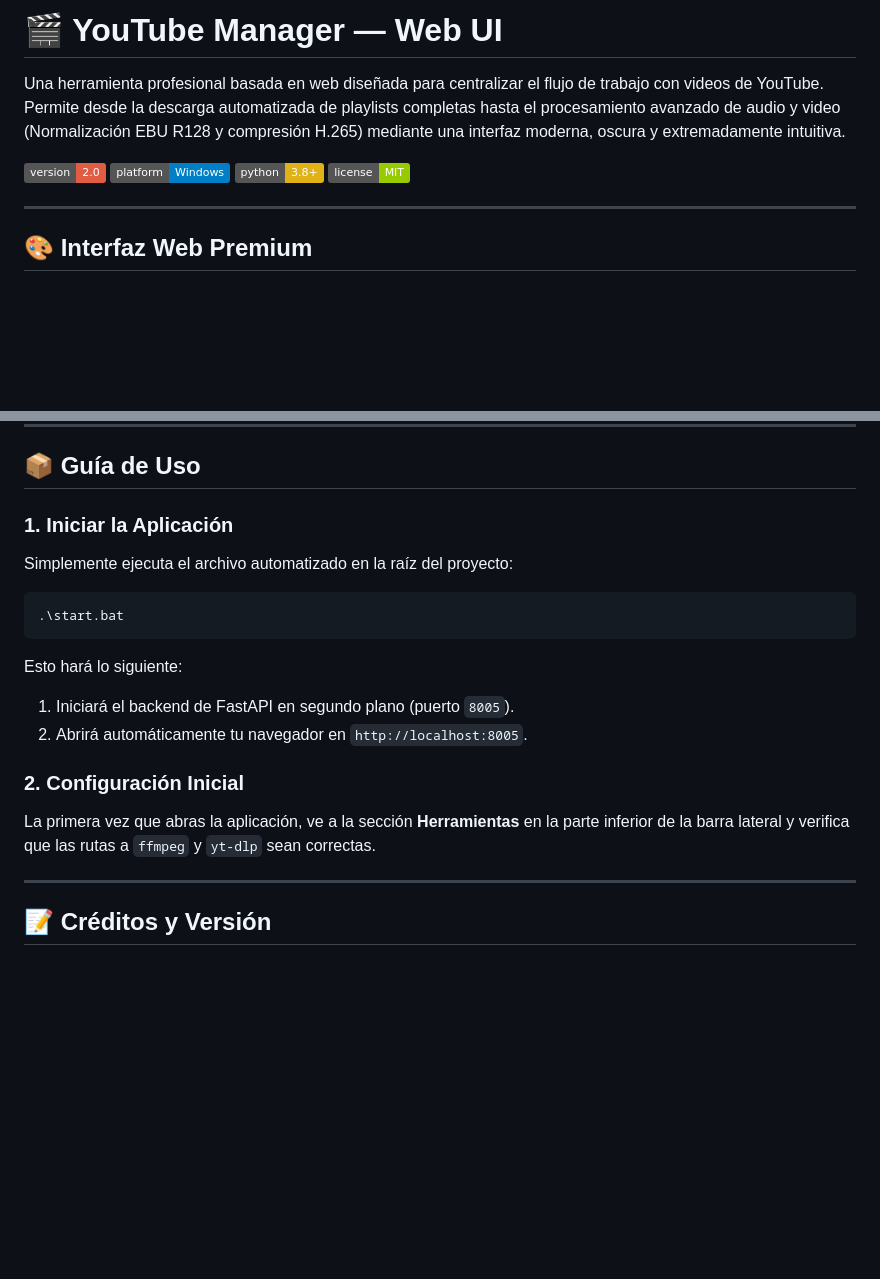
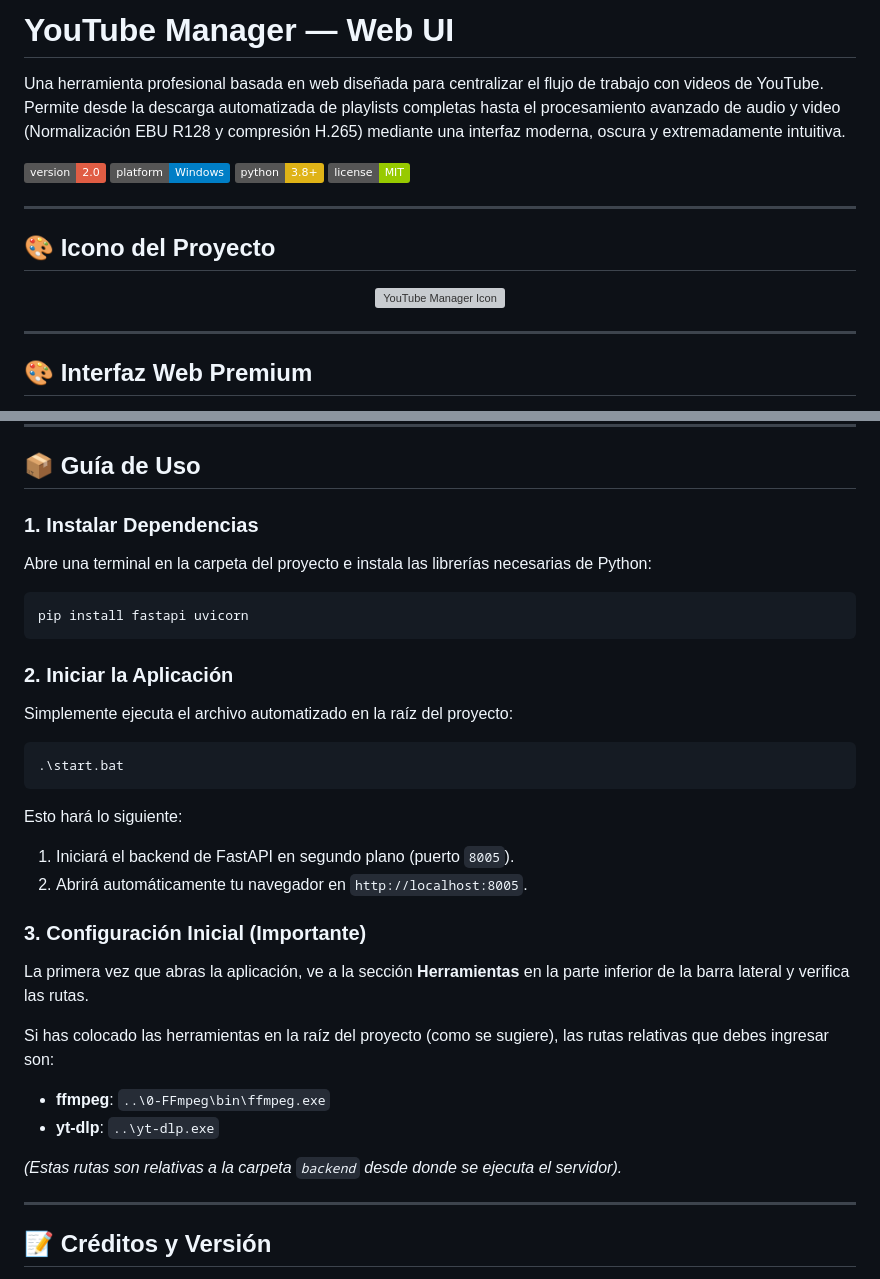
Before and after one commit to gwalls86/youtube-playlist-downloader, a Markdown page: README.md, 2 parts joined by grey strips. GitHub-like rendering; badges without logos; blank space fills up the shorter version; grey boxes are pictures that could not be loaded.

Commit message:
Update README with installation steps and paths

````diff
--- a/README.md
+++ b/README.md
@@ -1,4 +1,4 @@
-# 🎬 YouTube Manager — Web UI
+# YouTube Manager — Web UI
 
 Una herramienta profesional basada en web diseñada para centralizar el flujo de trabajo con videos de YouTube. Permite desde la descarga automatizada de playlists completas hasta el procesamiento avanzado de audio y video (Normalización EBU R128 y compresión H.265) mediante una interfaz moderna, oscura y extremadamente intuitiva.
 
@@ -6,6 +6,15 @@ Una herramienta profesional basada en web diseñada para centralizar el flujo de
 ![Platform](https://img.shields.io/badge/platform-Windows-blue)
 ![Python](https://img.shields.io/badge/python-3.8+-yellow)
 ![License](https://img.shields.io/badge/license-MIT-green)
+
+---
+
+## 🎨 Icono del Proyecto
+
+<p align="center">
+  <img src="frontend/icon.png" width="160" alt="YouTube Manager Icon">
+</p>
+
 
 ---
 
@@ -48,7 +57,14 @@ Esta herramienta está optimizada para **Windows 10/11** y requiere:
 
 ## 📦 Guía de Uso
 
-### 1. Iniciar la Aplicación
+### 1. Instalar Dependencias
+Abre una terminal en la carpeta del proyecto e instala las librerías necesarias de Python:
+
+```powershell
+pip install fastapi uvicorn
+```
+
+### 2. Iniciar la Aplicación
 Simplemente ejecuta el archivo automatizado en la raíz del proyecto:
 
 ```powershell
@@ -59,8 +75,15 @@ Esto hará lo siguiente:
 1.  Iniciará el backend de FastAPI en segundo plano (puerto `8005`).
 2.  Abrirá automáticamente tu navegador en `http://localhost:8005`.
 
-### 2. Configuración Inicial
-La primera vez que abras la aplicación, ve a la sección **Herramientas** en la parte inferior de la barra lateral y verifica que las rutas a `ffmpeg` y `yt-dlp` sean correctas.
+### 3. Configuración Inicial (Importante)
+La primera vez que abras la aplicación, ve a la sección **Herramientas** en la parte inferior de la barra lateral y verifica las rutas.
+
+Si has colocado las herramientas en la raíz del proyecto (como se sugiere), las rutas relativas que debes ingresar son:
+*   **ffmpeg**: `..\0-FFmpeg\bin\ffmpeg.exe`
+*   **yt-dlp**: `..\yt-dlp.exe`
+
+*(Estas rutas son relativas a la carpeta `backend` desde donde se ejecuta el servidor).*
+
 
 ---
 
````
